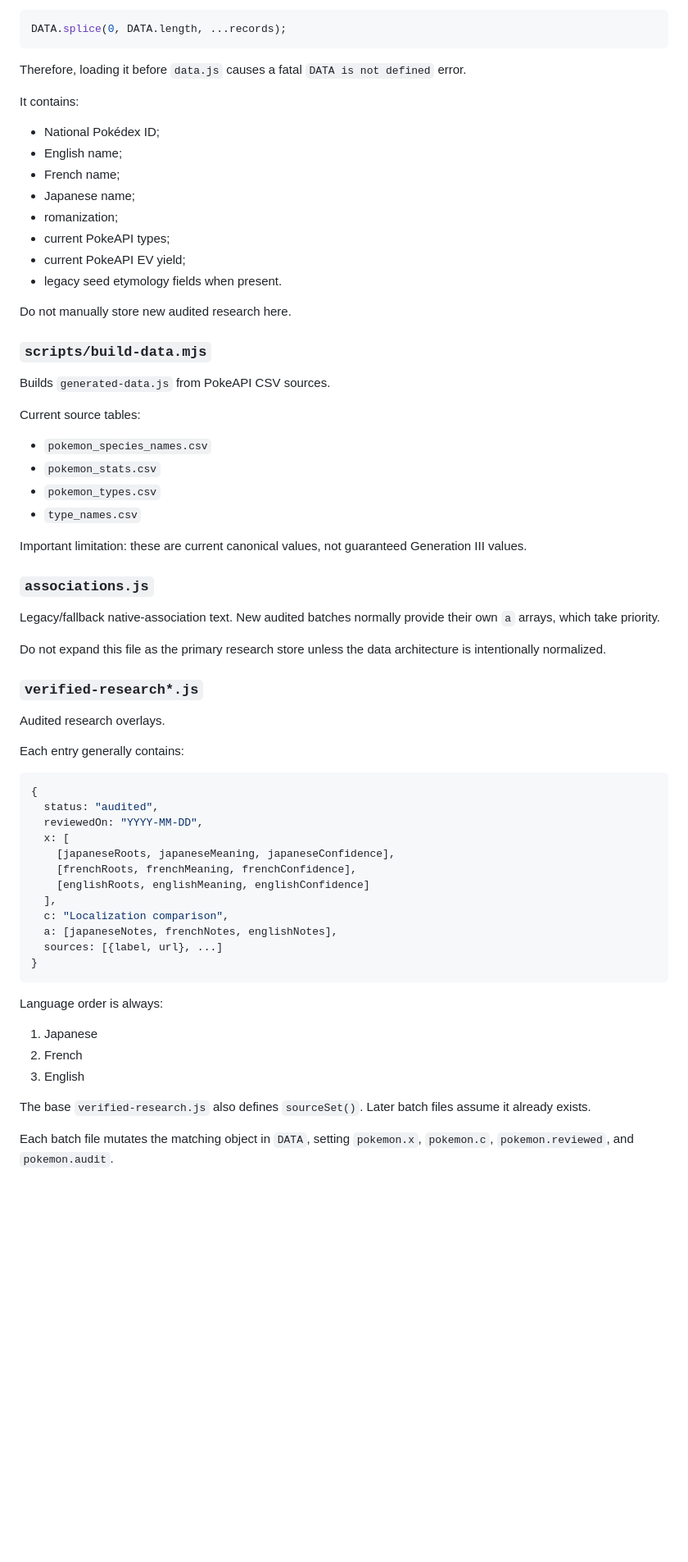
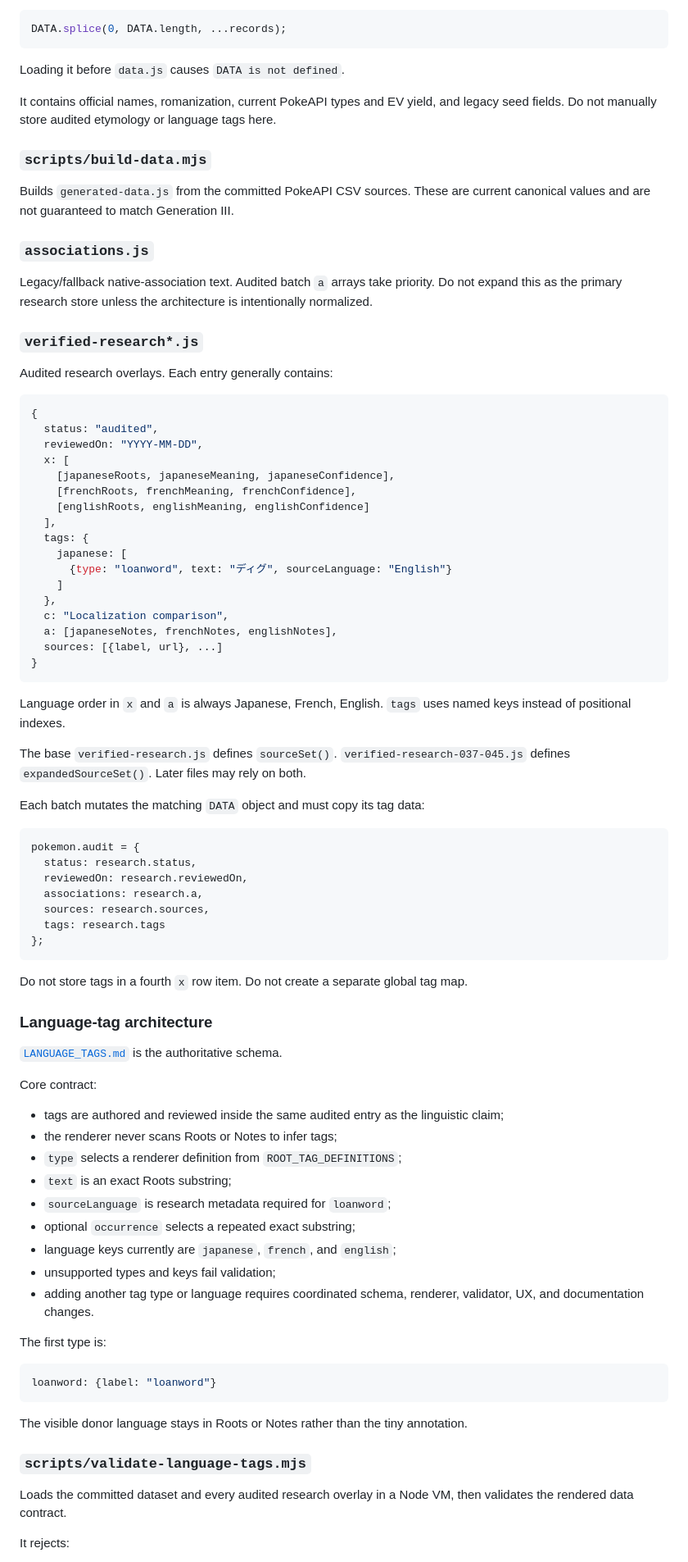
Before and after one commit to natanai/poke-etymology, a Markdown page: TECHNICAL_ARCHITECTURE.md, the part around one of its changes. Shown at 82% size. Drawn GitHub-style; blank space fills up the shorter version.

Commit message:
Document the entry-owned tag architecture

````diff
--- a/TECHNICAL_ARCHITECTURE.md
+++ b/TECHNICAL_ARCHITECTURE.md
@@ -80,45 +59,21 @@ It begins by mutating the already-created `DATA` array:
 DATA.splice(0, DATA.length, ...records);
 ```
 
-Therefore, loading it before `data.js` causes a fatal `DATA is not defined` error.
+Loading it before `data.js` causes `DATA is not defined`.
 
-It contains:
-
-- National Pokédex ID;
-- English name;
-- French name;
-- Japanese name;
-- romanization;
-- current PokeAPI types;
-- current PokeAPI EV yield;
-- legacy seed etymology fields when present.
-
-Do not manually store new audited research here.
+It contains official names, romanization, current PokeAPI types and EV yield, and legacy seed fields. Do not manually store audited etymology or language tags here.
 
 ### `scripts/build-data.mjs`
 
-Builds `generated-data.js` from PokeAPI CSV sources.
-
-Current source tables:
-
-- `pokemon_species_names.csv`
-- `pokemon_stats.csv`
-- `pokemon_types.csv`
-- `type_names.csv`
-
-Important limitation: these are current canonical values, not guaranteed Generation III values.
+Builds `generated-data.js` from the committed PokeAPI CSV sources. These are current canonical values and are not guaranteed to match Generation III.
 
 ### `associations.js`
 
-Legacy/fallback native-association text. New audited batches normally provide their own `a` arrays, which take priority.
-
-Do not expand this file as the primary research store unless the data architecture is intentionally normalized.
+Legacy/fallback native-association text. Audited batch `a` arrays take priority. Do not expand this as the primary research store unless the architecture is intentionally normalized.
 
 ### `verified-research*.js`
 
-Audited research overlays.
-
-Each entry generally contains:
+Audited research overlays. Each entry generally contains:
 
 ```js
 {
@@ -129,18 +84,62 @@ Each entry generally contains:
     [frenchRoots, frenchMeaning, frenchConfidence],
     [englishRoots, englishMeaning, englishConfidence]
   ],
+  tags: {
+    japanese: [
+      {type: "loanword", text: "ディグ", sourceLanguage: "English"}
+    ]
+  },
   c: "Localization comparison",
   a: [japaneseNotes, frenchNotes, englishNotes],
   sources: [{label, url}, ...]
 }
 ```
 
-Language order is always:
+Language order in `x` and `a` is always Japanese, French, English. `tags` uses named keys instead of positional indexes.
 
-1. Japanese
-2. French
-3. English
+The base `verified-research.js` defines `sourceSet()`. `verified-research-037-045.js` defines `expandedSourceSet()`. Later files may rely on both.
 
-The base `verified-research.js` also defines `sourceSet()`. Later batch files assume it already exists.
+Each batch mutates the matching `DATA` object and must copy its tag data:
 
-Each batch file mutates the matching object in `DATA`, setting `pokemon.x`, `pokemon.c`, `pokemon.reviewed`, and `pokemon.audit`.
+```js
+pokemon.audit = {
+  status: research.status,
+  reviewedOn: research.reviewedOn,
+  associations: research.a,
+  sources: research.sources,
+  tags: research.tags
+};
+```
+
+Do not store tags in a fourth `x` row item. Do not create a separate global tag map.
+
+### Language-tag architecture
+
+[`LANGUAGE_TAGS.md`](LANGUAGE_TAGS.md) is the authoritative schema.
+
+Core contract:
+
+- tags are authored and reviewed inside the same audited entry as the linguistic claim;
+- the renderer never scans Roots or Notes to infer tags;
+- `type` selects a renderer definition from `ROOT_TAG_DEFINITIONS`;
+- `text` is an exact Roots substring;
+- `sourceLanguage` is research metadata required for `loanword`;
+- optional `occurrence` selects a repeated exact substring;
+- language keys currently are `japanese`, `french`, and `english`;
+- unsupported types and keys fail validation;
+- adding another tag type or language requires coordinated schema, renderer, validator, UX, and documentation changes.
+
+The first type is:
+
+```js
+loanword: {label: "loanword"}
+```
+
+The visible donor language stays in Roots or Notes rather than the tiny annotation.
+
+### `scripts/validate-language-tags.mjs`
+
+Loads the committed dataset and every audited research overlay in a Node VM, then validates the rendered data contract.
+
+It rejects:
+
````
Also changed, not shown: other parts of TECHNICAL_ARCHITECTURE.md (+83 -157 lines).
